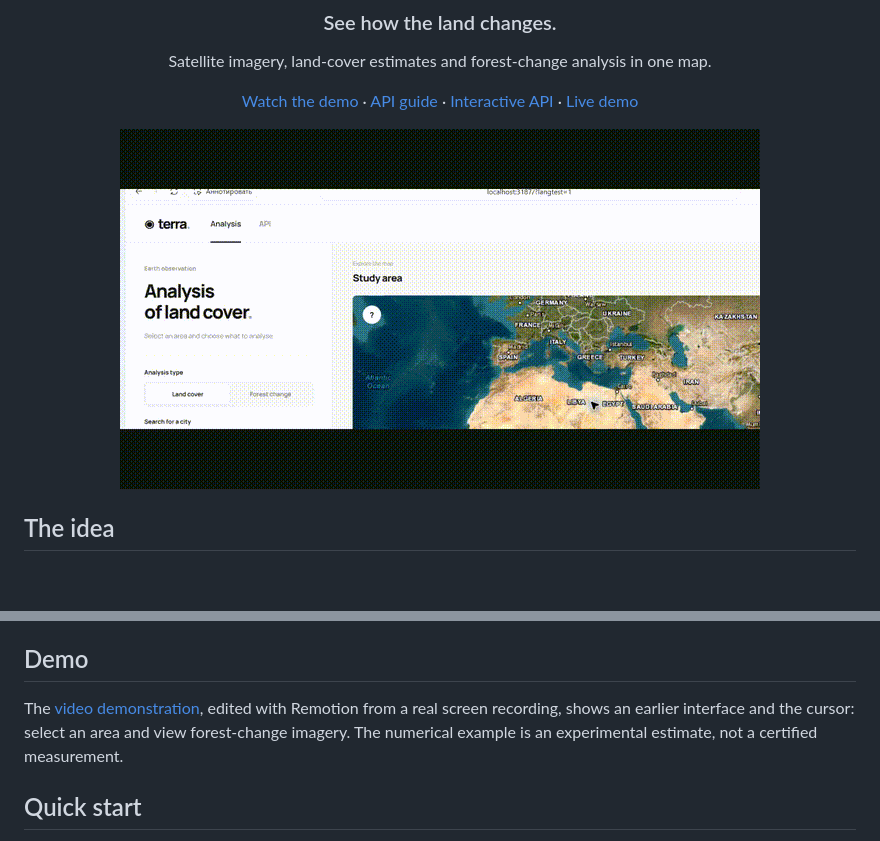
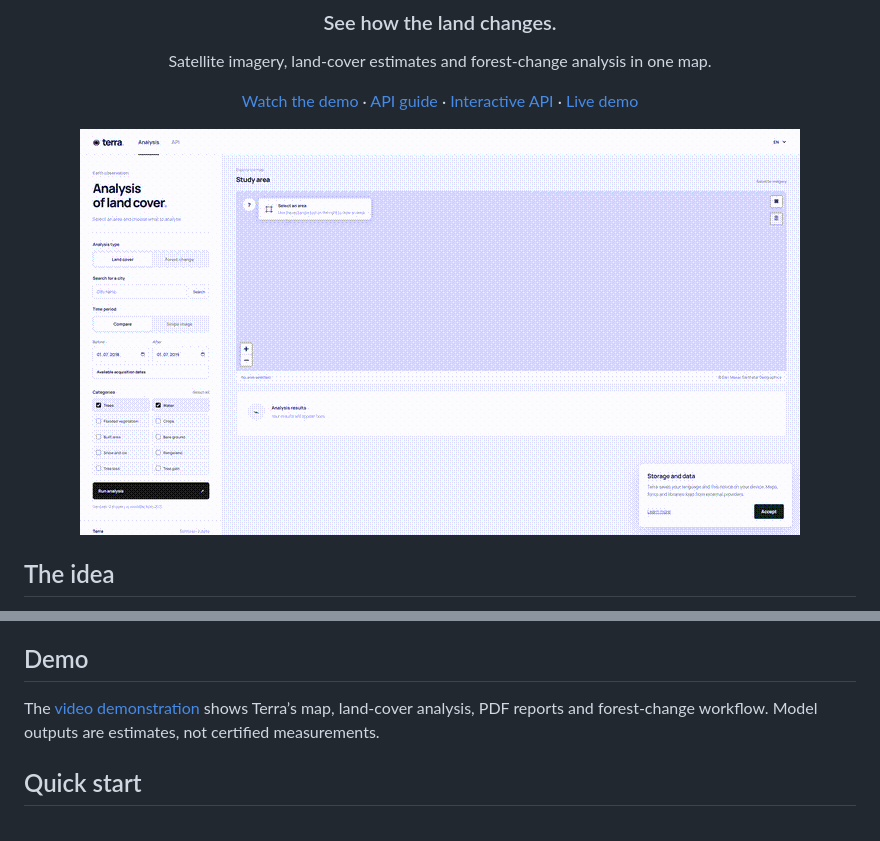
Before and after one commit to Adis773/terra-earth-observation, a Markdown page: README.md, 2 parts joined by grey strips. GitHub-like rendering; pictures changed too: assets/demo-preview.gif; blank space fills up the shorter version.

Commit message:
Add updated Terra demonstration video

```diff
--- a/README.md
+++ b/README.md
@@ -33,7 +33,7 @@ The forest U-Net was trained in Japan and has **not** been independently validat
 
 ## Demo
 
-The [video demonstration](https://terra-observe-app.vercel.app/demo.html), edited with Remotion from a real screen recording, shows an earlier interface and the cursor: select an area and view forest-change imagery. The numerical example is an experimental estimate, not a certified measurement.
+The [video demonstration](https://terra-observe-app.vercel.app/demo.html) shows Terra’s map, land-cover analysis, PDF reports and forest-change workflow. Model outputs are estimates, not certified measurements.
 
 ## Quick start
 
```
Also changed, not shown: public/demo-cover.png, 2 other files.
